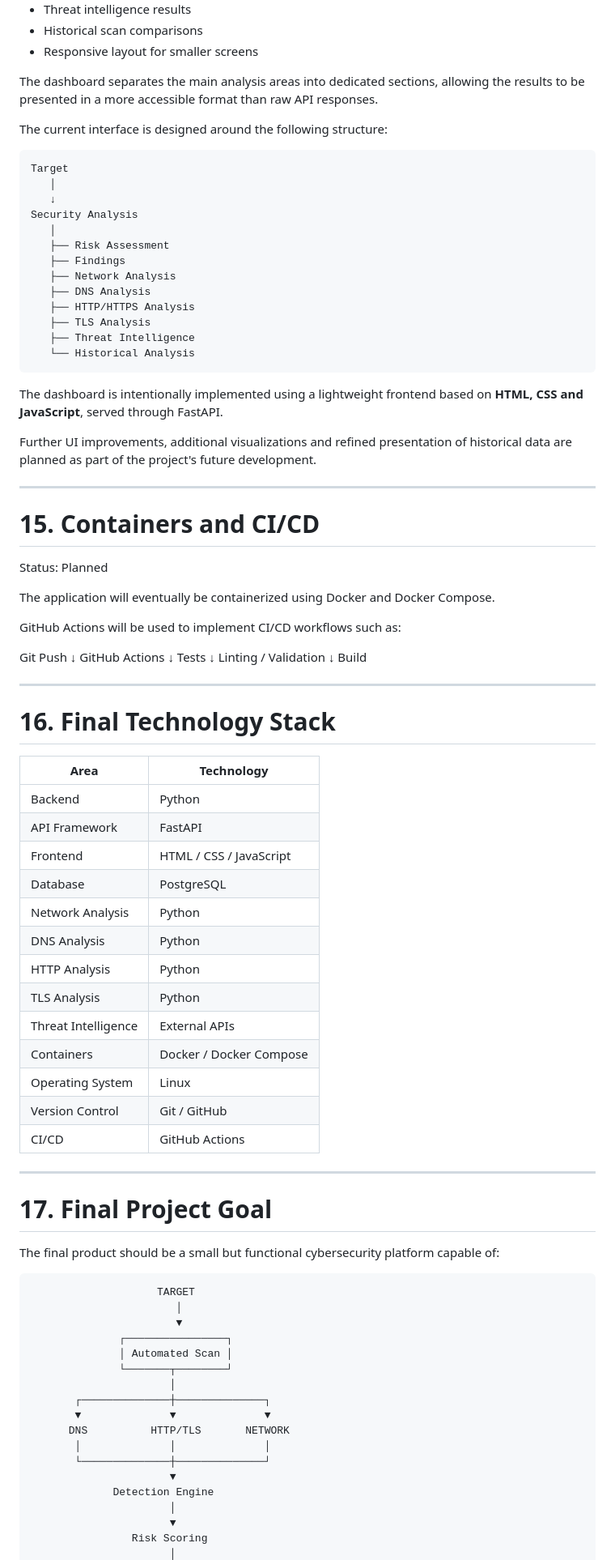
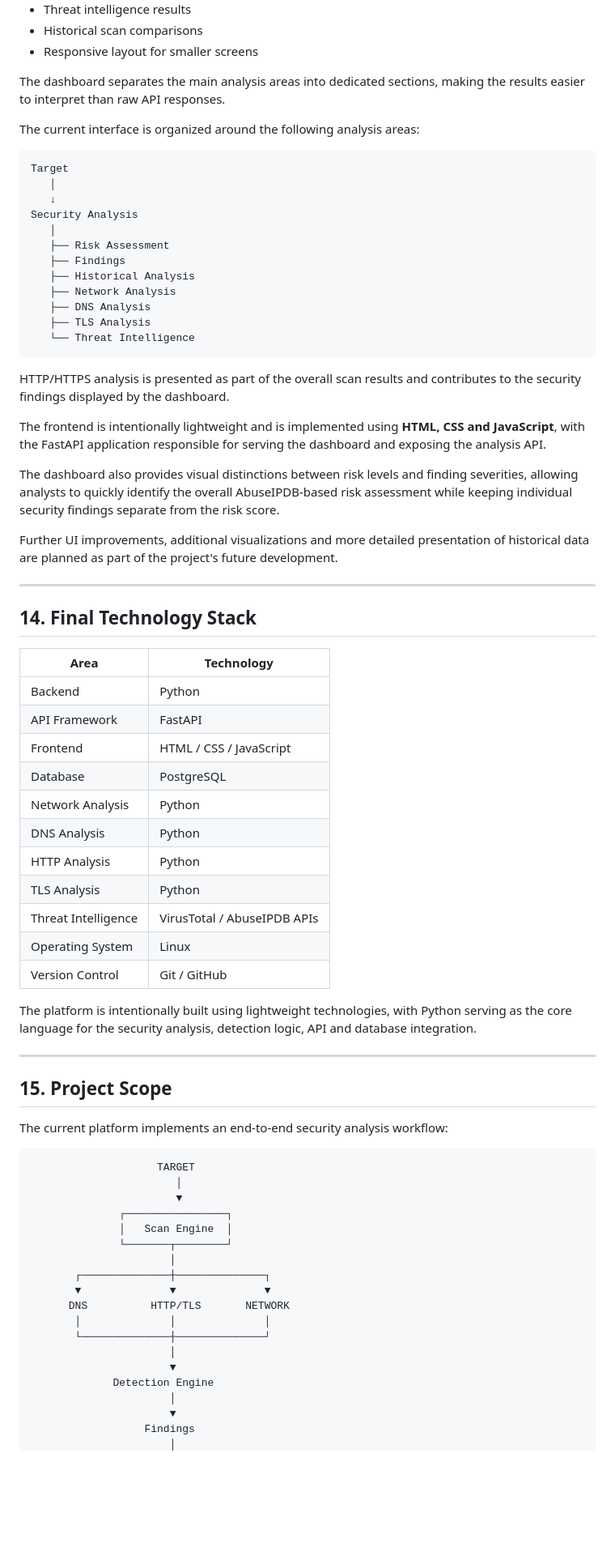
Before and after one commit to Tomaz612/Security-Intelligence-Platform, a Markdown page: README.md, the part around one of its changes. Shown at 81% size. GitHub-like rendering; blank space fills up the shorter version.

````diff
--- a/README.md
+++ b/README.md
@@ -930,11 +939,11 @@ Current functionality includes:
 * Historical scan comparisons
 * Responsive layout for smaller screens
 
-The dashboard separates the main analysis areas into dedicated sections, allowing the results to be presented in a more accessible format than raw API responses.
+The dashboard separates the main analysis areas into dedicated sections, making the results easier to interpret than raw API responses.
 
-The current interface is designed around the following structure:
+The current interface is organized around the following analysis areas:
 
-```text
+```text id="n7h4kc"
 Target
    │
    ↓
@@ -942,70 +951,53 @@ Security Analysis
    │
    ├── Risk Assessment
    ├── Findings
+   ├── Historical Analysis
    ├── Network Analysis
    ├── DNS Analysis
-   ├── HTTP/HTTPS Analysis
    ├── TLS Analysis
-   ├── Threat Intelligence
-   └── Historical Analysis
+   └── Threat Intelligence
 ```
 
-The dashboard is intentionally implemented using a lightweight frontend based on **HTML, CSS and JavaScript**, served through FastAPI.
+HTTP/HTTPS analysis is presented as part of the overall scan results and contributes to the security findings displayed by the dashboard.
 
-Further UI improvements, additional visualizations and refined presentation of historical data are planned as part of the project's future development.
+The frontend is intentionally lightweight and is implemented using **HTML, CSS and JavaScript**, with the FastAPI application responsible for serving the dashboard and exposing the analysis API.
+
+The dashboard also provides visual distinctions between risk levels and finding severities, allowing analysts to quickly identify the overall AbuseIPDB-based risk assessment while keeping individual security findings separate from the risk score.
+
+Further UI improvements, additional visualizations and more detailed presentation of historical data are planned as part of the project's future development.
 
 ---
 
-# 15. Containers and CI/CD
+## 14. Final Technology Stack
 
-Status: Planned
+| Area                | Technology                  |
+| ------------------- | --------------------------- |
+| Backend             | Python                      |
+| API Framework       | FastAPI                     |
+| Frontend            | HTML / CSS / JavaScript     |
+| Database            | PostgreSQL                  |
+| Network Analysis    | Python                      |
+| DNS Analysis        | Python                      |
+| HTTP Analysis       | Python                      |
+| TLS Analysis        | Python                      |
+| Threat Intelligence | VirusTotal / AbuseIPDB APIs |
+| Operating System    | Linux                       |
+| Version Control     | Git / GitHub                |
 
-The application will eventually be containerized using Docker and Docker Compose.
-
-GitHub Actions will be used to implement CI/CD workflows such as:
-
-Git Push
-   ↓
-GitHub Actions
-   ↓
-Tests
-   ↓
-Linting / Validation
-   ↓
-Build
+The platform is intentionally built using lightweight technologies, with Python serving as the core language for the security analysis, detection logic, API and database integration.
 
 ---
 
-# 16. Final Technology Stack
+## 15. Project Scope
 
-| Area                | Technology              |
-| ------------------- | ----------------------- |
-| Backend             | Python                  |
-| API Framework       | FastAPI                 |
-| Frontend            | HTML / CSS / JavaScript |
-| Database            | PostgreSQL              |
-| Network Analysis    | Python                  |
-| DNS Analysis        | Python                  |
-| HTTP Analysis       | Python                  |
-| TLS Analysis        | Python                  |
-| Threat Intelligence | External APIs           |
-| Containers          | Docker / Docker Compose |
-| Operating System    | Linux                   |
-| Version Control     | Git / GitHub            |
-| CI/CD               | GitHub Actions          |
+The current platform implements an end-to-end security analysis workflow:
 
----
-
-# 17. Final Project Goal
-
-The final product should be a small but functional cybersecurity platform capable of:
-
-```text
+```text id="5p8q1m"
                     TARGET
                        │
                        ▼
               ┌────────────────┐
-              │ Automated Scan │
+              │   Scan Engine  │
               └───────┬────────┘
                       │
        ┌──────────────┼──────────────┐
@@ -1013,9 +1005,10 @@ The final product should be a small but functional cybersecurity platform capabl
       DNS          HTTP/TLS       NETWORK
        │              │              │
        └──────────────┼──────────────┘
+                      │
                       ▼
              Detection Engine
                       │
                       ▼
-                Risk Scoring
+                  Findings
                       │
````
Also changed, not shown: other parts of README.md (+235 -197 lines), images/dashboard.png (added), images/postgresql_scans.png (added), images/security_findings.png (added), images/tls_analysis.png (added), 8 other files.
